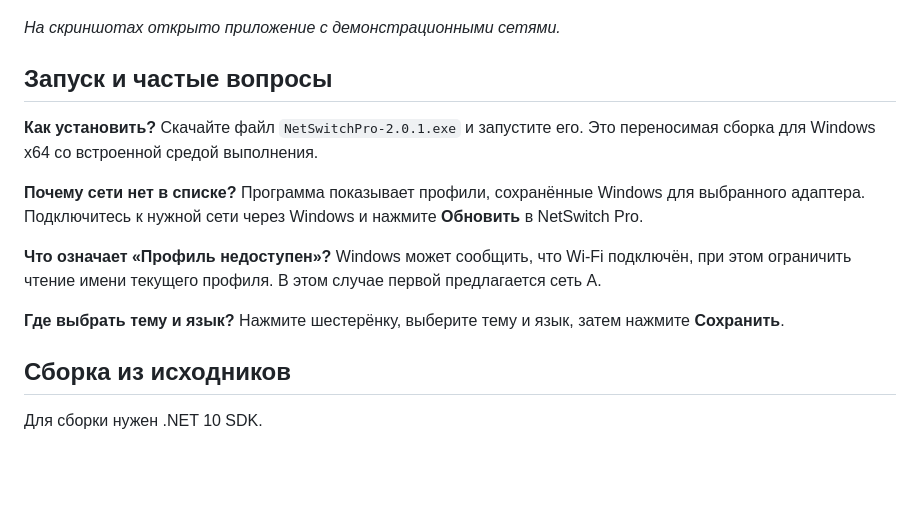
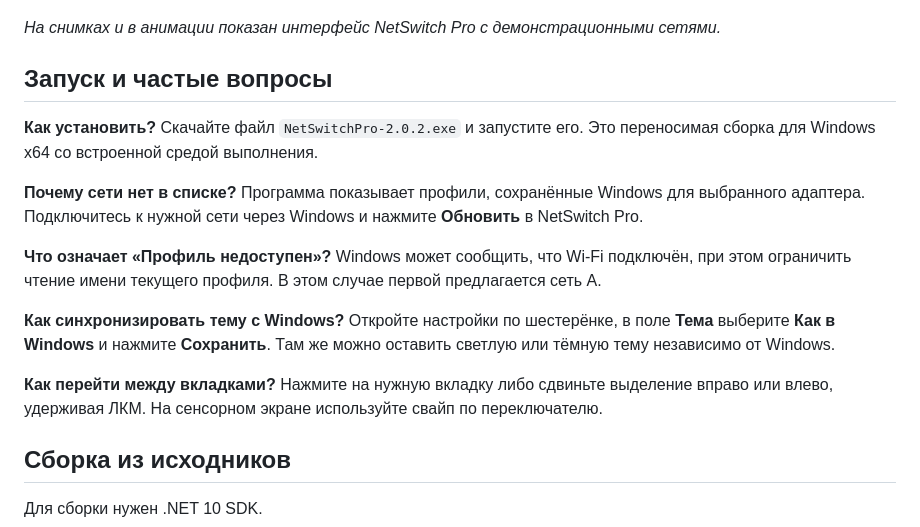
Before and after one commit to timenti/NetSwitchPro, a Markdown page: README.md, the part around one of its changes. Rendered like a GitHub page; blank space fills up the shorter version.

```diff
--- a/README.md
+++ b/README.md
@@ -35,17 +50,19 @@
   <img src="docs/images/adapters.png" width="820" alt="Вкладка адаптеров. Выбраны Wi-Fi и Ethernet. Показаны режим просмотра, фильтры и запрос прав.">
 </p>
 
-*На скриншотах открыто приложение с демонстрационными сетями.*
+*На снимках и в анимации показан интерфейс NetSwitch Pro с демонстрационными сетями.*
 
 ## Запуск и частые вопросы
 
-**Как установить?** Скачайте файл `NetSwitchPro-2.0.1.exe` и запустите его. Это переносимая сборка для Windows x64 со встроенной средой выполнения.
+**Как установить?** Скачайте файл `NetSwitchPro-2.0.2.exe` и запустите его. Это переносимая сборка для Windows x64 со встроенной средой выполнения.
 
 **Почему сети нет в списке?** Программа показывает профили, сохранённые Windows для выбранного адаптера. Подключитесь к нужной сети через Windows и нажмите **Обновить** в NetSwitch Pro.
 
 **Что означает «Профиль недоступен»?** Windows может сообщить, что Wi‑Fi подключён, при этом ограничить чтение имени текущего профиля. В этом случае первой предлагается сеть A.
 
-**Где выбрать тему и язык?** Нажмите шестерёнку, выберите тему и язык, затем нажмите **Сохранить**.
+**Как синхронизировать тему с Windows?** Откройте настройки по шестерёнке, в поле **Тема** выберите **Как в Windows** и нажмите **Сохранить**. Там же можно оставить светлую или тёмную тему независимо от Windows.
+
+**Как перейти между вкладками?** Нажмите на нужную вкладку либо сдвиньте выделение вправо или влево, удерживая ЛКМ. На сенсорном экране используйте свайп по переключателю.
 
 ## Сборка из исходников
 
```
Also changed, not shown: other parts of README.md (+21 -6 lines), docs/releases/v2.0.2.md (added, +15 -0 lines), docs/images/adapters.png, docs/images/wifi-demo.gif (added), docs/images/wifi.png, 7 other files.
